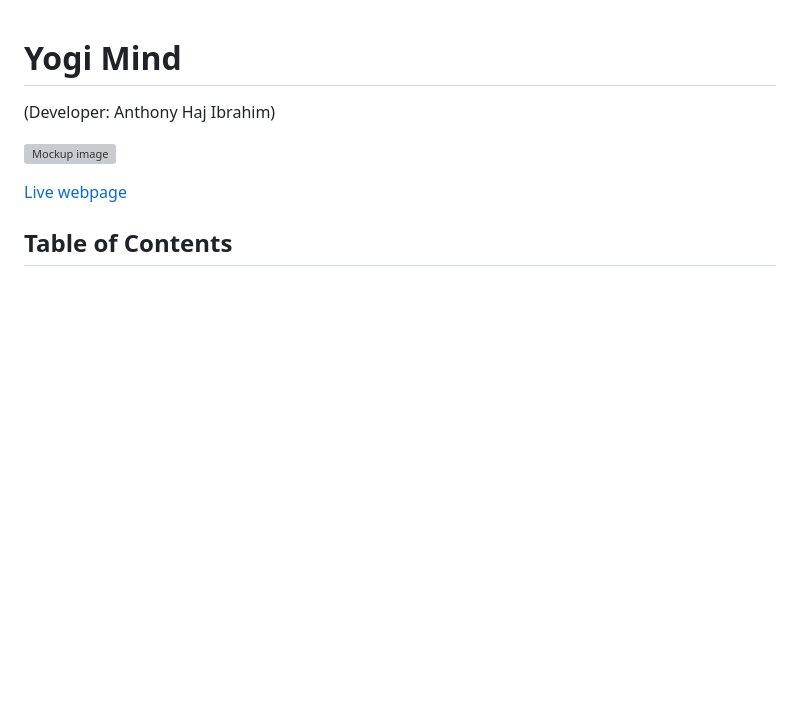
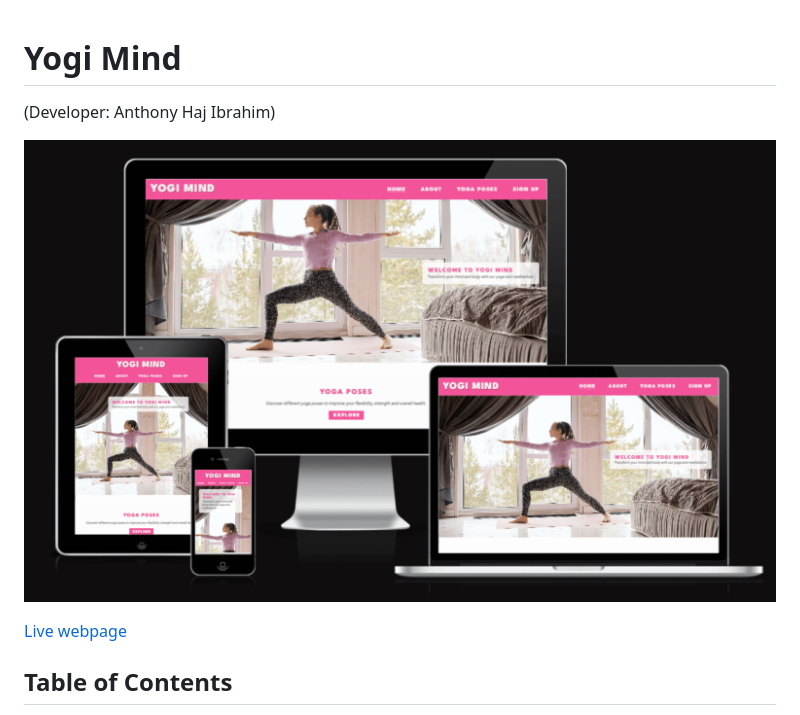
Before and after one commit to anthonyhaj/yogi-mind-MS1, a Markdown page: README.md, the part around the change. Rendered like a GitHub page; pictures changed too: docs/Validation/mock-up.png (added); blank space fills up the shorter version; grey boxes are pictures that could not be loaded.

```diff
--- a/README.md
+++ b/README.md
@@ -2,7 +2,7 @@
 
 (Developer: Anthony Haj Ibrahim)
 
-![Mockup image]()
+![Mockup image](docs/Validation/mock-up.png)
 
 [Live webpage](https://anthonyhaj.github.io/yogi-mind-MS1/)
 
```
Also changed, not shown: 1 other file.
